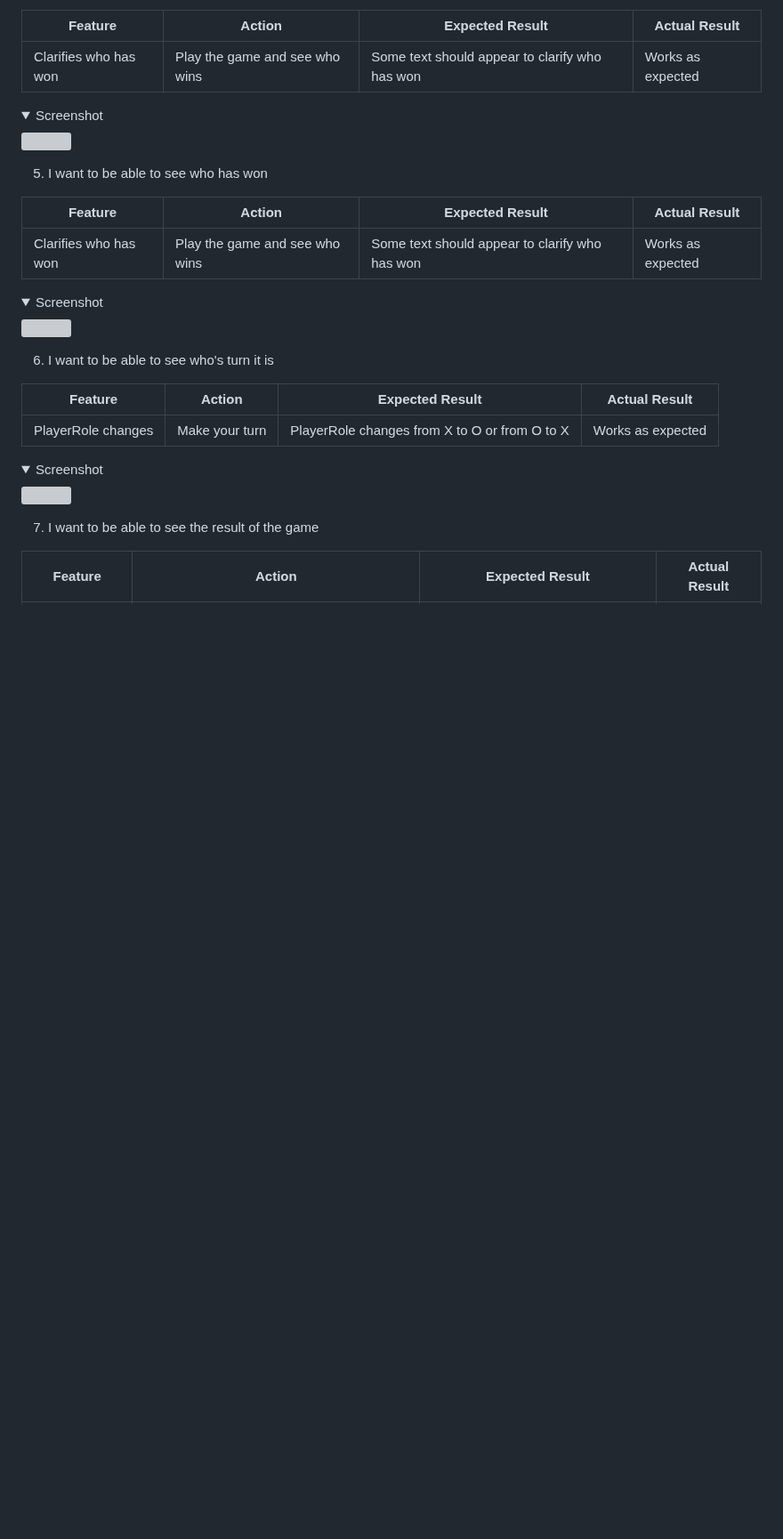
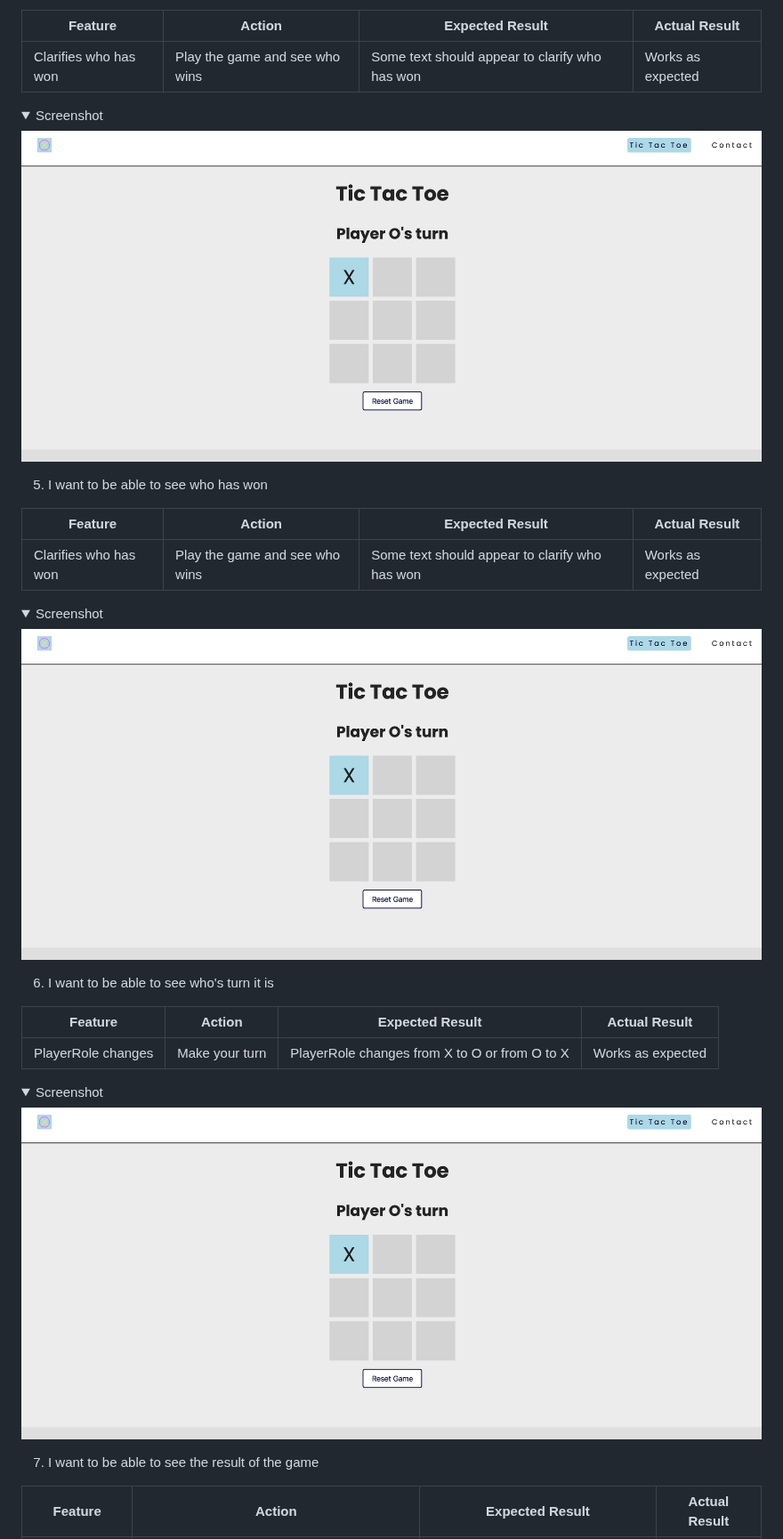
Before and after one commit to paulunder/my_tic_tac_toe, a Markdown page: README.md, the part around one of its changes. Shown at 89% size. GitHub-like rendering; folded sections open; blank space fills up the shorter version; grey boxes are pictures that could not be loaded.

```diff
--- a/README.md
+++ b/README.md
@@ -305,7 +305,7 @@ The website was tested on the following devices:
 | Clarifies who has won | Play the game and see who wins | Some text should appear to clarify who has won | Works as expected |
 
 <details><summary>Screenshot</summary>
-<img src="docs/user-story-testing/user-story-a.png">
+<img src="docs/user-stories/user-story-a.png">
 </details>
 
 5. I want to be able to see who has won
@@ -315,7 +315,7 @@ The website was tested on the following devices:
 | Clarifies who has won | Play the game and see who wins | Some text should appear to clarify who has won | Works as expected |
 
 <details><summary>Screenshot</summary>
-<img src="docs/user-story-testing/user-story-a.png">
+<img src="docs/user-stories/user-story-a.png">
 </details>
 
 
@@ -326,7 +326,7 @@ The website was tested on the following devices:
 | PlayerRole changes | Make your turn | PlayerRole changes from X to O or from O to X | Works as expected |
 
 <details><summary>Screenshot</summary>
-<img src="docs/user-story-testing/user-story-a.png">
+<img src="docs/user-stories/user-story-a.png">
 </details>
 
 7. I want to be able to see the result of the game
```
Also changed, not shown: other parts of README.md (+6 -6 lines).
